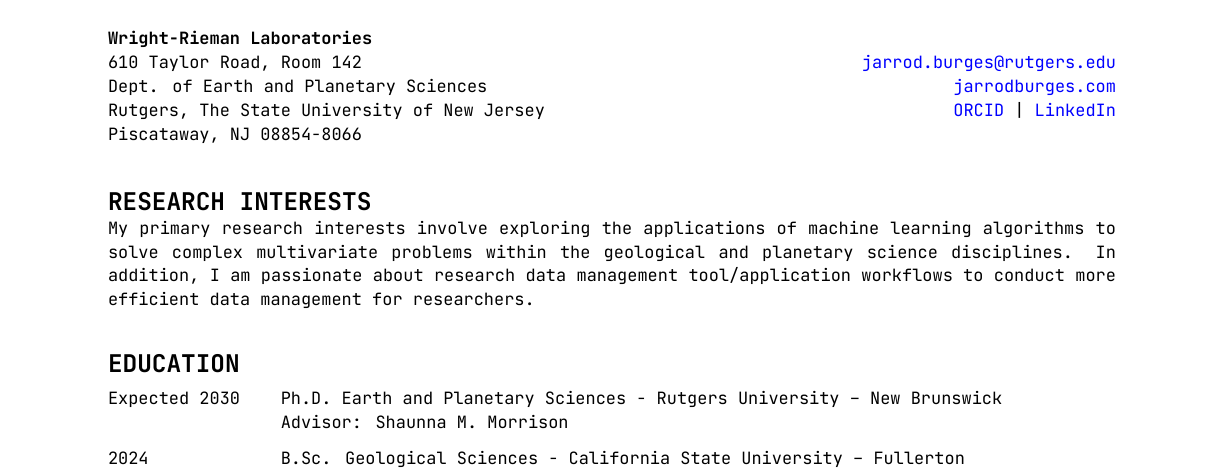
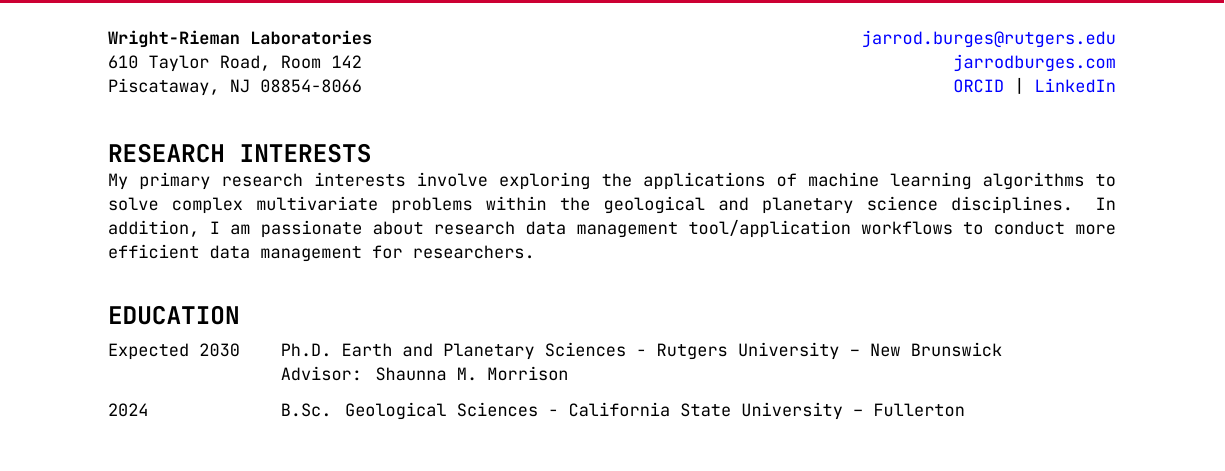
Before and after one commit to jarrod-burges/jarrod-burges.github.io, a LaTeX CV (burges_jarrod_cv.tex): part of page 1 of 6, cut so that both start at the same text. Compiled offline with XeLaTeX.

Commit message:
update cv

```diff
--- a/burges_jarrod_cv.tex
+++ b/burges_jarrod_cv.tex
@@ -65,11 +84,17 @@
 \begin{document}
+\AddToShipoutPictureBG{%
+  \ifnum\value{page}>1
+    \AtPageUpperLeft{\raisebox{-10pt}[0pt][0pt]{\color{headerbar}\rule{\paperwidth}{10pt}}}%
+  \fi
+}
 
+\firstpageheader
 %–––––––––––––––––––––––––––––––––––––––
 % PERSONAL DATA
 %–––––––––––––––––––––––––––––––––––––––
-\name{Jarrod M. Burges, GIT\\ \\}
-\address{\bf Wright-Rieman Laboratories \\610 Taylor Road, Room 142 \\ Dept. of Earth and Planetary Sciences \\ Rutgers, The State University of New Jersey \\ Piscataway, NJ 08854-8066 }
-\address{\\\href{mailto:jarrod.burges@rutgers.edu}{jarrod.burges@rutgers.edu} \\ \hfill
+% \name{Jarrod M. Burges, GIT\\ \\}
+\address{\bf Wright-Rieman Laboratories \\610 Taylor Road, Room 142 \\ Piscataway, NJ 08854-8066 }
+\address{\href{mailto:jarrod.burges@rutgers.edu}{jarrod.burges@rutgers.edu} \\ \hfill
 \href{http://jarrodburges.com}{jarrodburges.com} \\ \hfill
 \href{https://orcid.org/0009-0007-9044-1174}{ORCID} | \href{https:///www.linkedin.com/in/jarrod-burges}{LinkedIn} }
 
```
Also changed, not shown: rutgersblack.png (added), burges_jarrod_cv.tex (19 more changed lines).
